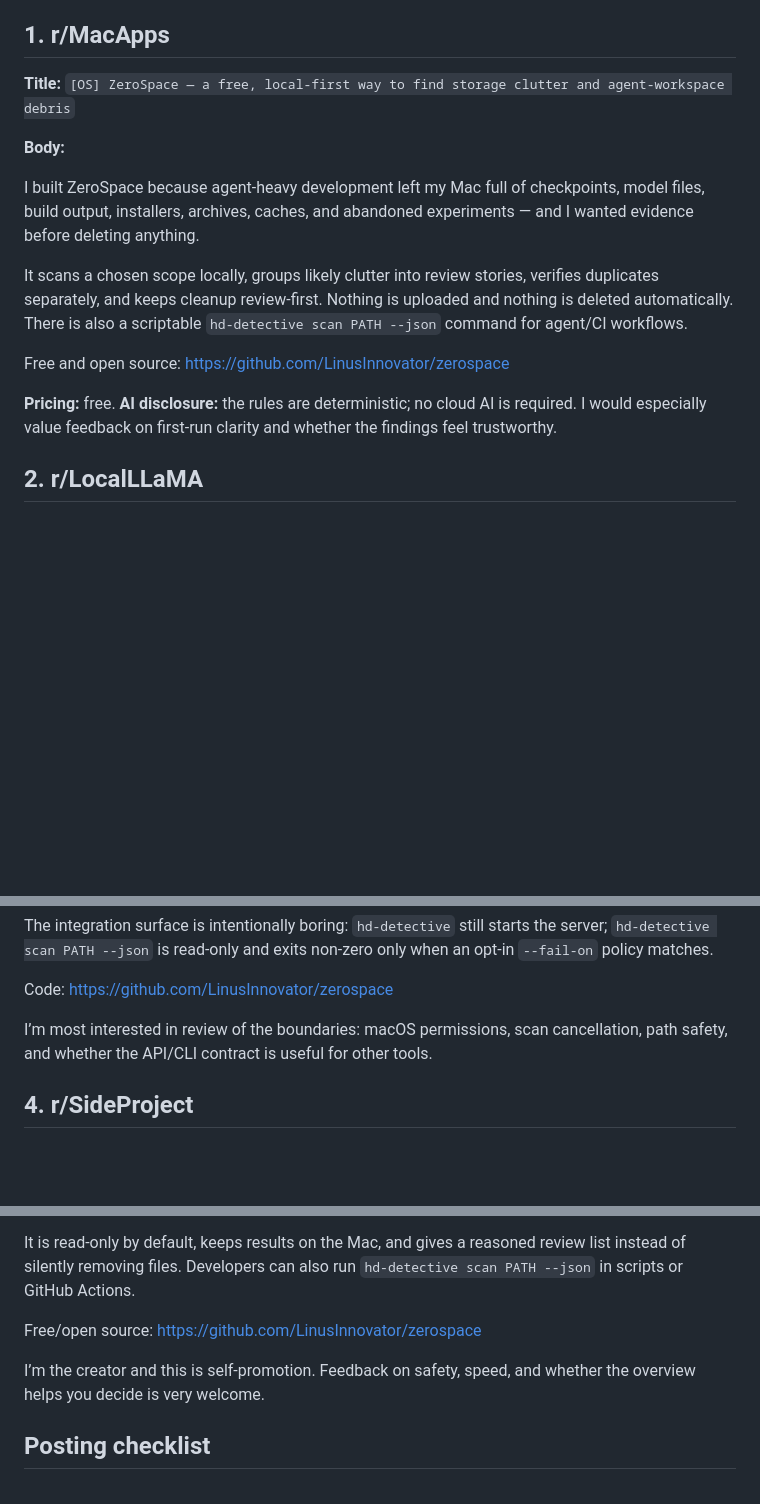
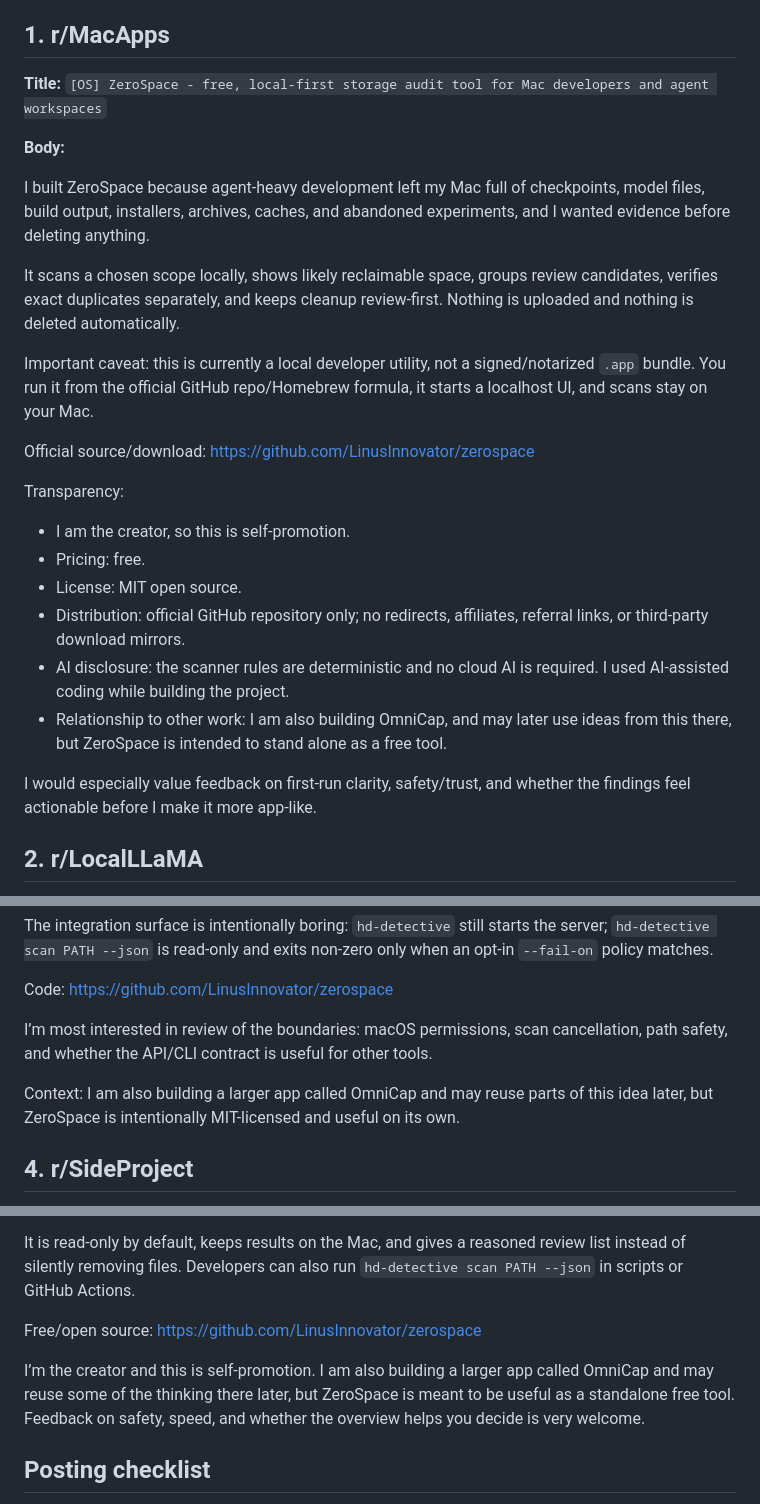
Before and after one commit to LinusInnovator/zerospace, a Markdown page: docs/reddit-launch-drafts.md, 3 parts joined by grey strips. Drawn GitHub-style; blank space fills up the shorter version.

Commit message:
Tighten Reddit transparency drafts

```diff
--- a/docs/reddit-launch-drafts.md
+++ b/docs/reddit-launch-drafts.md
@@ -4,17 +4,28 @@ These are tailored drafts, not a cross-posting instruction. Post one at a time,
 
 ## 1. r/MacApps
 
-**Title:** `[OS] ZeroSpace — a free, local-first way to find storage clutter and agent-workspace debris`
+**Title:** `[OS] ZeroSpace - free, local-first storage audit tool for Mac developers and agent workspaces`
 
 **Body:**
 
-I built ZeroSpace because agent-heavy development left my Mac full of checkpoints, model files, build output, installers, archives, caches, and abandoned experiments — and I wanted evidence before deleting anything.
+I built ZeroSpace because agent-heavy development left my Mac full of checkpoints, model files, build output, installers, archives, caches, and abandoned experiments, and I wanted evidence before deleting anything.
 
-It scans a chosen scope locally, groups likely clutter into review stories, verifies duplicates separately, and keeps cleanup review-first. Nothing is uploaded and nothing is deleted automatically. There is also a scriptable `hd-detective scan PATH --json` command for agent/CI workflows.
+It scans a chosen scope locally, shows likely reclaimable space, groups review candidates, verifies exact duplicates separately, and keeps cleanup review-first. Nothing is uploaded and nothing is deleted automatically.
 
-Free and open source: https://github.com/LinusInnovator/zerospace
+Important caveat: this is currently a local developer utility, not a signed/notarized `.app` bundle. You run it from the official GitHub repo/Homebrew formula, it starts a localhost UI, and scans stay on your Mac.
 
-**Pricing:** free. **AI disclosure:** the rules are deterministic; no cloud AI is required. I would especially value feedback on first-run clarity and whether the findings feel trustworthy.
+Official source/download: https://github.com/LinusInnovator/zerospace
+
+Transparency:
+
+- I am the creator, so this is self-promotion.
+- Pricing: free.
+- License: MIT open source.
+- Distribution: official GitHub repository only; no redirects, affiliates, referral links, or third-party download mirrors.
+- AI disclosure: the scanner rules are deterministic and no cloud AI is required. I used AI-assisted coding while building the project.
+- Relationship to other work: I am also building OmniCap, and may later use ideas from this there, but ZeroSpace is intended to stand alone as a free tool.
+
+I would especially value feedback on first-run clarity, safety/trust, and whether the findings feel actionable before I make it more app-like.
 
 ## 2. r/LocalLLaMA
 
@@ -43,6 +54,8 @@ The integration surface is intentionally boring: `hd-detective` still starts the
 Code: https://github.com/LinusInnovator/zerospace
 
 I’m most interested in review of the boundaries: macOS permissions, scan cancellation, path safety, and whether the API/CLI contract is useful for other tools.
+
+Context: I am also building a larger app called OmniCap and may reuse parts of this idea later, but ZeroSpace is intentionally MIT-licensed and useful on its own.
 
 ## 4. r/SideProject
 
@@ -78,7 +91,7 @@ It is read-only by default, keeps results on the Mac, and gives a reasoned revie
 
 Free/open source: https://github.com/LinusInnovator/zerospace
 
-I’m the creator and this is self-promotion. Feedback on safety, speed, and whether the overview helps you decide is very welcome.
+I’m the creator and this is self-promotion. I am also building a larger app called OmniCap and may reuse some of the thinking there later, but ZeroSpace is meant to be useful as a standalone free tool. Feedback on safety, speed, and whether the overview helps you decide is very welcome.
 
 ## Posting checklist
 
```
